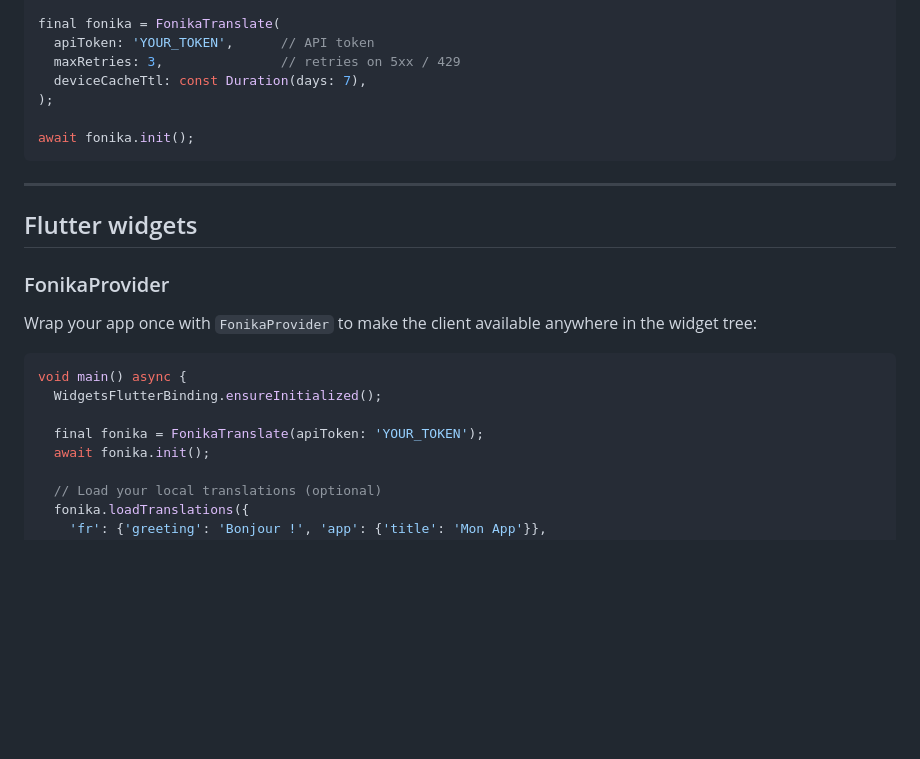
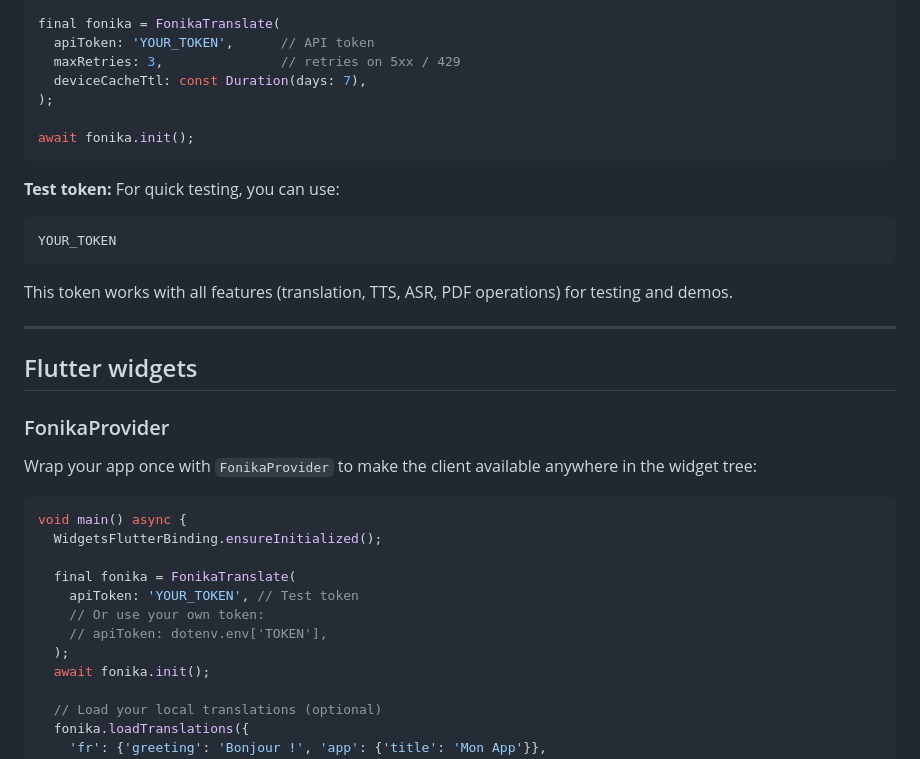
Before and after one commit to Ronaldo-F-dev/fonika_translate, a Markdown page: README.md, the part around the change. Drawn GitHub-style; blank space fills up the shorter version.

Commit message:
docs: add test token in quick start examples

````diff
--- a/README.md
+++ b/README.md
@@ -70,6 +70,13 @@ final fonika = FonikaTranslate(
 await fonika.init();
 ```
 
+**Test token:** For quick testing, you can use:
+```
+YOUR_TOKEN
+```
+
+This token works with all features (translation, TTS, ASR, PDF operations) for testing and demos.
+
 ---
 
 ## Flutter widgets
@@ -82,7 +89,11 @@ Wrap your app once with `FonikaProvider` to make the client available anywhere i
 void main() async {
   WidgetsFlutterBinding.ensureInitialized();
 
-  final fonika = FonikaTranslate(apiToken: 'YOUR_TOKEN');
+  final fonika = FonikaTranslate(
+    apiToken: 'YOUR_TOKEN', // Test token
+    // Or use your own token:
+    // apiToken: dotenv.env['TOKEN'],
+  );
   await fonika.init();
 
   // Load your local translations (optional)
````
